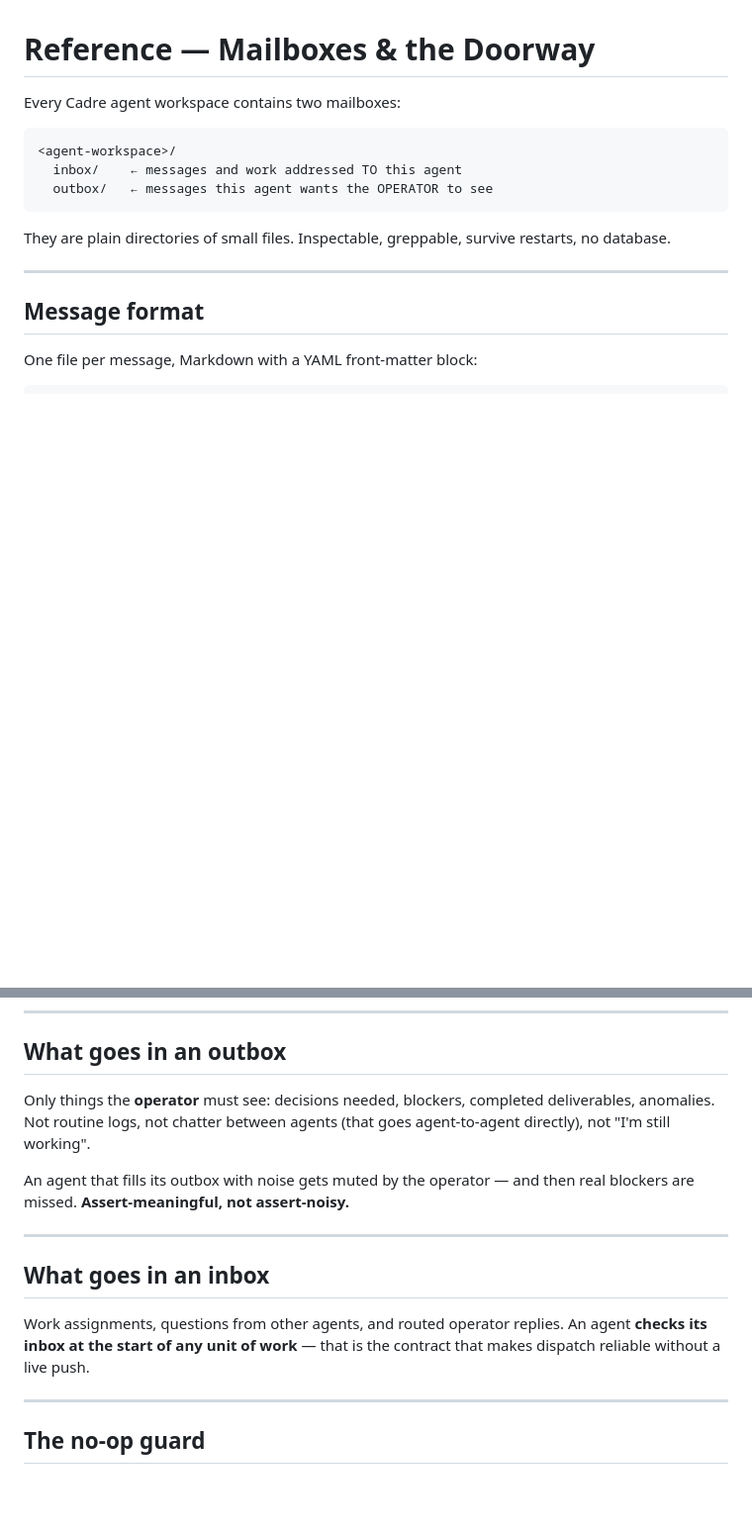
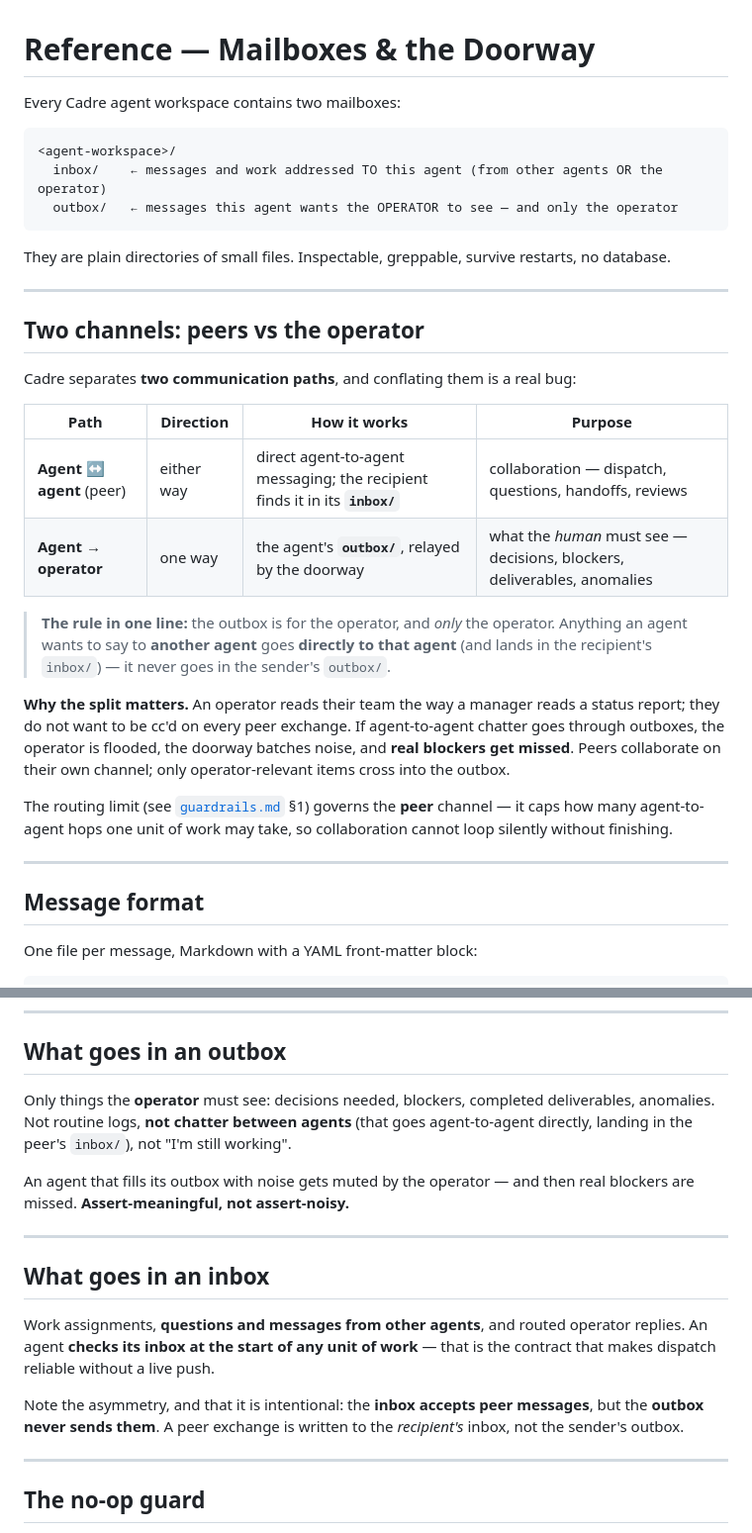
Before and after one commit to ADD-Attack/Cadre, a Markdown page: reference/mailboxes.md, 2 parts joined by grey strips. Shown at 99% size. Drawn GitHub-style; blank space fills up the shorter version.

Commit message:
mailboxes: make the peer-vs-operator split explicit (outbox = operator only; agents talk to each other directly)

````diff
--- a/reference/mailboxes.md
+++ b/reference/mailboxes.md
@@ -4,11 +4,28 @@ Every Cadre agent workspace contains two mailboxes:
 
 ```
 <agent-workspace>/
-  inbox/    ← messages and work addressed TO this agent
-  outbox/   ← messages this agent wants the OPERATOR to see
+  inbox/    ← messages and work addressed TO this agent (from other agents OR the operator)
+  outbox/   ← messages this agent wants the OPERATOR to see — and only the operator
 ```
 
 They are plain directories of small files. Inspectable, greppable, survive restarts, no database.
+
+---
+
+## Two channels: peers vs the operator
+
+Cadre separates **two communication paths**, and conflating them is a real bug:
+
+| Path | Direction | How it works | Purpose |
+|---|---|---|---|
+| **Agent ↔ agent** (peer) | either way | direct agent-to-agent messaging; the recipient finds it in its **`inbox/`** | collaboration — dispatch, questions, handoffs, reviews |
+| **Agent → operator** | one way | the agent's **`outbox/`**, relayed by the doorway | what the *human* must see — decisions, blockers, deliverables, anomalies |
+
+> **The rule in one line:** the outbox is for the operator, and *only* the operator. Anything an agent wants to say to **another agent** goes **directly to that agent** (and lands in the recipient's `inbox/`) — it never goes in the sender's `outbox/`.
+
+**Why the split matters.** An operator reads their team the way a manager reads a status report; they do not want to be cc'd on every peer exchange. If agent-to-agent chatter goes through outboxes, the operator is flooded, the doorway batches noise, and **real blockers get missed**. Peers collaborate on their own channel; only operator-relevant items cross into the outbox.
+
+The routing limit (see [`guardrails.md`](./guardrails.md) §1) governs the **peer** channel — it caps how many agent-to-agent hops one unit of work may take, so collaboration cannot loop silently without finishing.
 
 ---
 
@@ -77,7 +94,7 @@ A doorway without these is a message-loss bug:
 
 ## What goes in an outbox
 
-Only things the **operator** must see: decisions needed, blockers, completed deliverables, anomalies. Not routine logs, not chatter between agents (that goes agent-to-agent directly), not "I'm still working".
+Only things the **operator** must see: decisions needed, blockers, completed deliverables, anomalies. Not routine logs, **not chatter between agents** (that goes agent-to-agent directly, landing in the peer's `inbox/`), not "I'm still working".
 
 An agent that fills its outbox with noise gets muted by the operator — and then real blockers are missed. **Assert-meaningful, not assert-noisy.**
 
@@ -85,7 +102,9 @@ An agent that fills its outbox with noise gets muted by the operator — and the
 
 ## What goes in an inbox
 
-Work assignments, questions from other agents, and routed operator replies. An agent **checks its inbox at the start of any unit of work** — that is the contract that makes dispatch reliable without a live push.
+Work assignments, **questions and messages from other agents**, and routed operator replies. An agent **checks its inbox at the start of any unit of work** — that is the contract that makes dispatch reliable without a live push.
+
+Note the asymmetry, and that it is intentional: the **inbox accepts peer messages**, but the **outbox never sends them**. A peer exchange is written to the *recipient's* inbox, not the sender's outbox.
 
 ---
 
````
